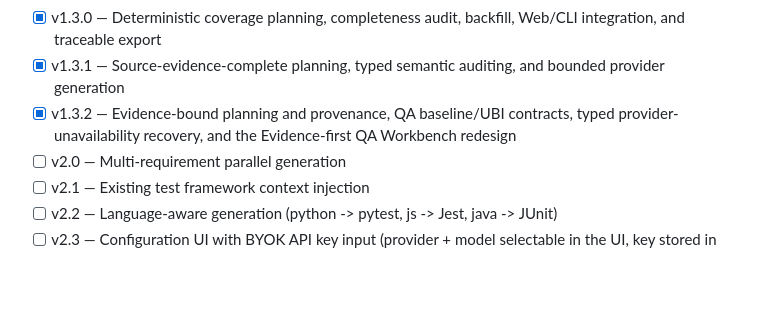
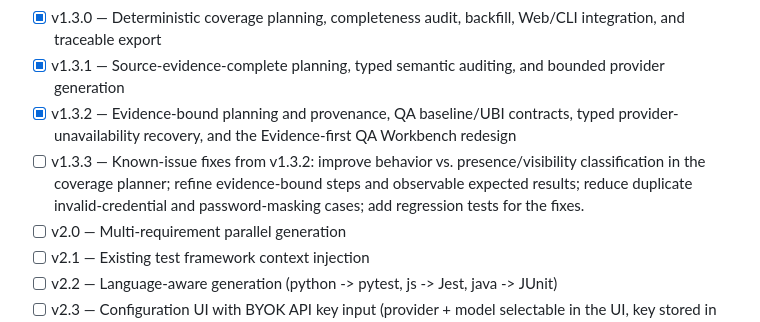
Before and after one commit to hambaliFadib/ai-test-case-generator, a Markdown page: README.md, the part around the change. Drawn GitHub-style; blank space fills up the shorter version.

Commit message:
docs: add v1.3.3 known-issue roadmap

```diff
--- a/README.md
+++ b/README.md
@@ -276,6 +276,7 @@ OCR runs bilingually: English + Bahasa Indonesia (`eng+ind`).
 - [x] v1.3.0 — Deterministic coverage planning, completeness audit, backfill, Web/CLI integration, and traceable export
 - [x] v1.3.1 — Source-evidence-complete planning, typed semantic auditing, and bounded provider generation
 - [x] v1.3.2 — Evidence-bound planning and provenance, QA baseline/UBI contracts, typed provider-unavailability recovery, and the Evidence-first QA Workbench redesign
+- [ ] v1.3.3 — Known-issue fixes from v1.3.2: improve behavior vs. presence/visibility classification in the coverage planner; refine evidence-bound steps and observable expected results; reduce duplicate invalid-credential and password-masking cases; add regression tests for the fixes.
 - [ ] v2.0 — Multi-requirement parallel generation
 - [ ] v2.1 — Existing test framework context injection
 - [ ] v2.2 — Language-aware generation (python -> pytest, js -> Jest, java -> JUnit)
```
